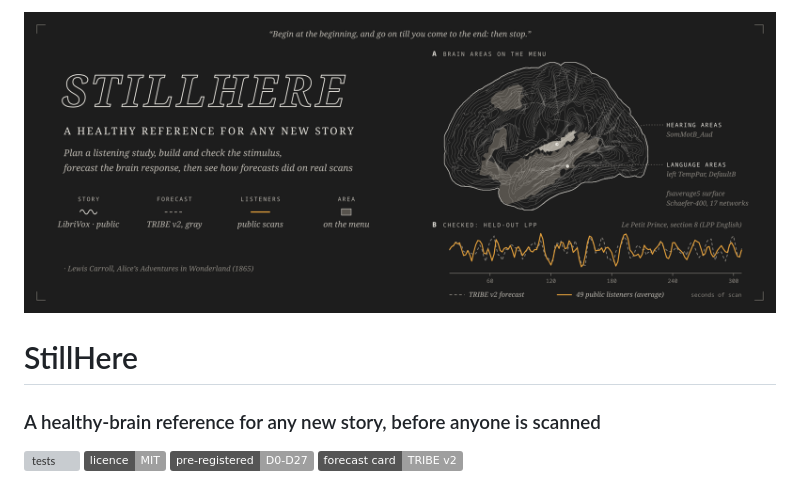
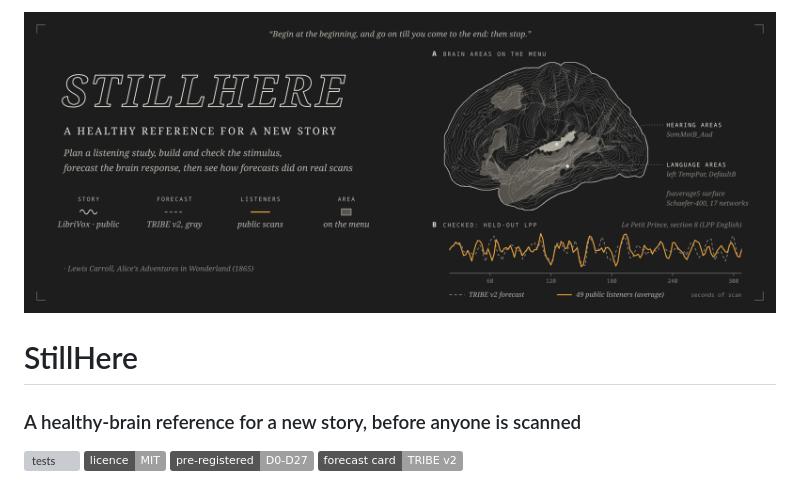
Before and after one commit to Yatsuiii/stillhere, a Markdown page: README.md, the part around the change. Rendered like a GitHub page; pictures changed too: docs/assets/stillhere-hero.png; badges without logos; grey boxes are pictures that could not be loaded.

Commit message:
Tagline: 'a new story', not 'any new story' (Yatsu, Nov 1; cloud review of 07:15 UTC, item 4): README, page, hero image and alt text, video title cards

```diff
--- a/README.md
+++ b/README.md
@@ -4,7 +4,7 @@
 
 # StillHere
 
-### A healthy-brain reference for any new story, before anyone is scanned
+### A healthy-brain reference for a new story, before anyone is scanned
 
 [![tests](https://github.com/Yatsuiii/stillhere/actions/workflows/tests.yml/badge.svg)](https://github.com/Yatsuiii/stillhere/actions/workflows/tests.yml)
 [![licence: MIT](https://img.shields.io/badge/licence-MIT-lightgrey.svg)](LICENSE)
```
Also changed, not shown: 4 other files.
